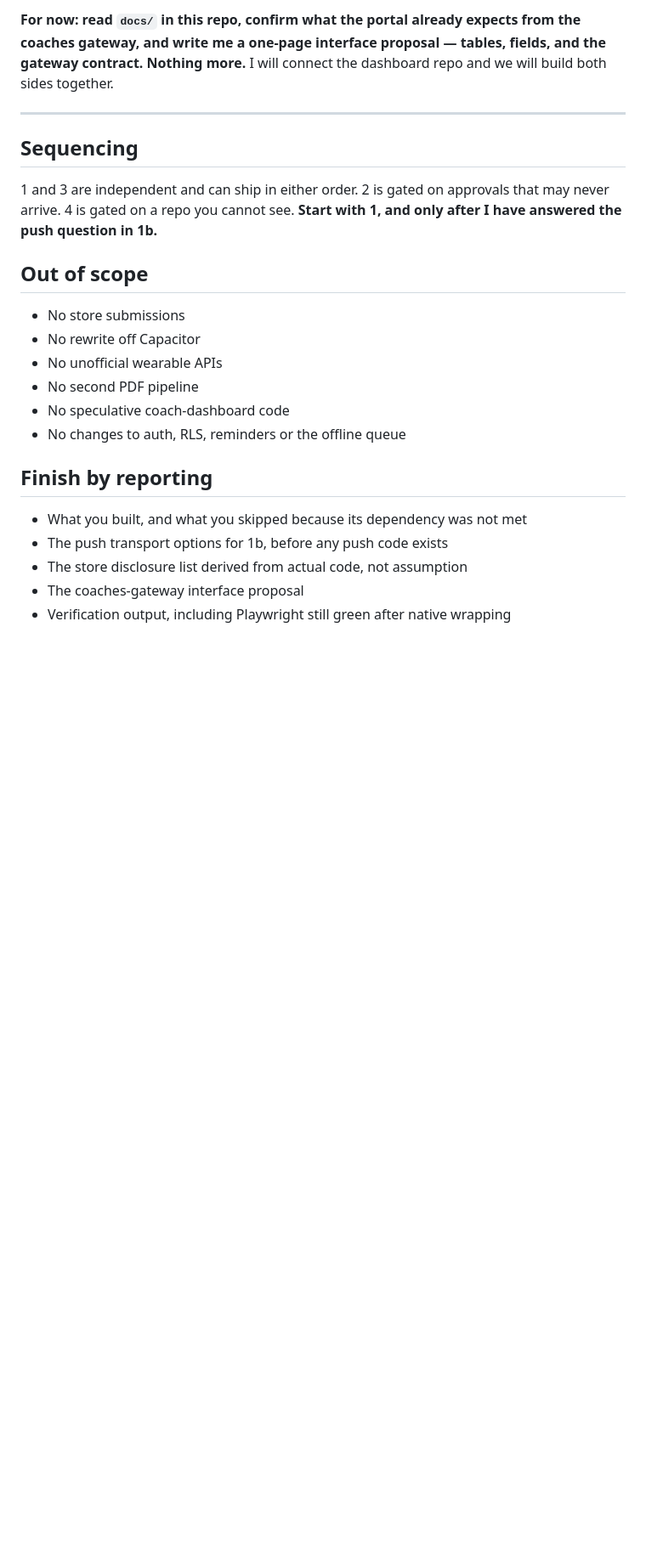
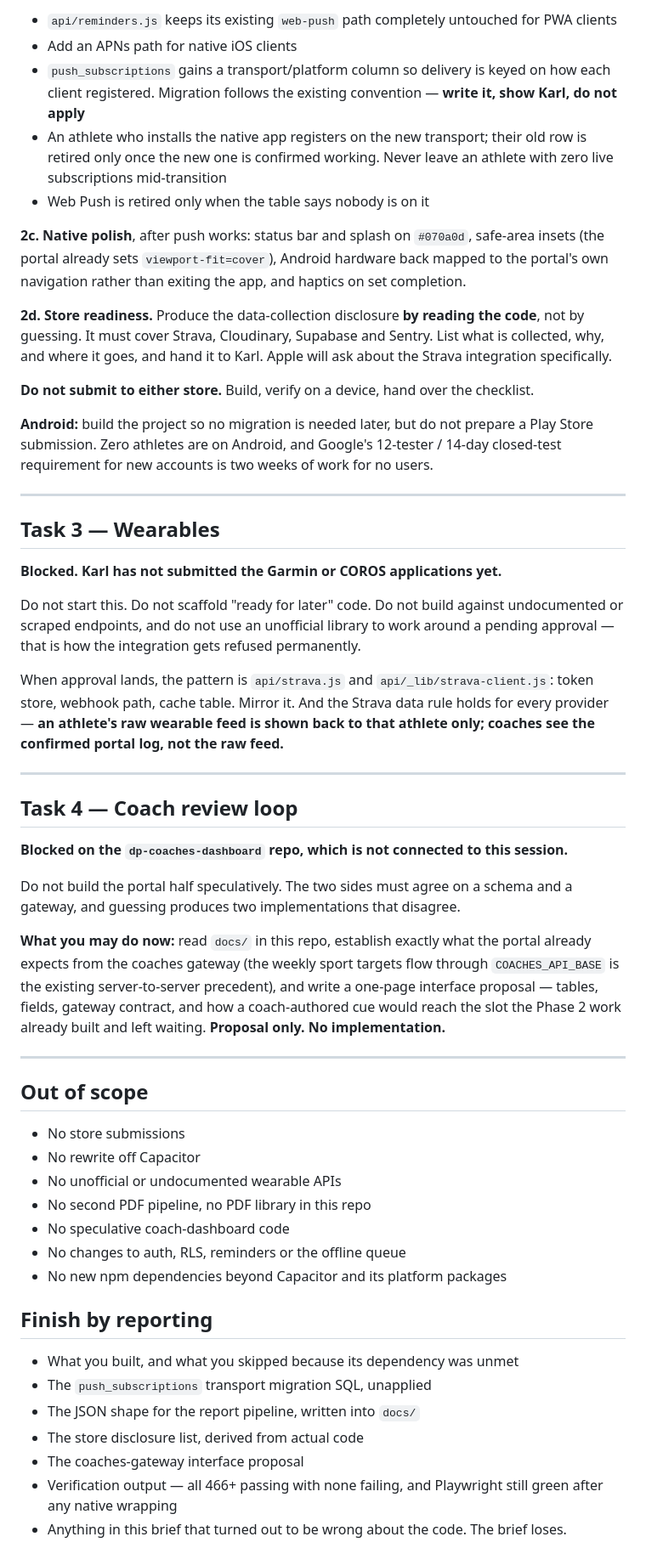
Before and after one commit to dualperformance-ka/dp-athlete-portal, a Markdown page: docs/phase-5-prompt.md, the part around one of its changes. Shown at 85% size. Drawn GitHub-style; blank space fills up the shorter version.

```diff
--- a/docs/phase-5-prompt.md
+++ b/docs/phase-5-prompt.md
@@ -145,29 +118,76 @@ When the dashboard repo is available, the shape is roughly:
 
-**For now: read `docs/` in this repo, confirm what the portal already expects from the coaches
-gateway, and write me a one-page interface proposal — tables, fields, and the gateway contract.
-Nothing more.** I will connect the dashboard repo and we will build both sides together.
+- `api/reminders.js` keeps its existing `web-push` path completely untouched for PWA clients
+- Add an APNs path for native iOS clients
+- `push_subscriptions` gains a transport/platform column so delivery is keyed on how each client
+  registered. Migration follows the existing convention — **write it, show Karl, do not apply**
+- An athlete who installs the native app registers on the new transport; their old row is retired
+  only once the new one is confirmed working. Never leave an athlete with zero live subscriptions
+  mid-transition
+- Web Push is retired only when the table says nobody is on it
+
+**2c. Native polish**, after push works: status bar and splash on `#070a0d`, safe-area insets (the
+portal already sets `viewport-fit=cover`), Android hardware back mapped to the portal's own
+navigation rather than exiting the app, and haptics on set completion.
+
+**2d. Store readiness.** Produce the data-collection disclosure **by reading the code**, not by
+guessing. It must cover Strava, Cloudinary, Supabase and Sentry. List what is collected, why, and
+where it goes, and hand it to Karl. Apple will ask about the Strava integration specifically.
+
+**Do not submit to either store.** Build, verify on a device, hand over the checklist.
+
+**Android:** build the project so no migration is needed later, but do not prepare a Play Store
+submission. Zero athletes are on Android, and Google's 12-tester / 14-day closed-test requirement
+for new accounts is two weeks of work for no users.
 
 ---
 
-## Sequencing
+## Task 3 — Wearables
 
-1 and 3 are independent and can ship in either order. 2 is gated on approvals that may never arrive.
-4 is gated on a repo you cannot see. **Start with 1, and only after I have answered the push
-question in 1b.**
+**Blocked. Karl has not submitted the Garmin or COROS applications yet.**
+
+Do not start this. Do not scaffold "ready for later" code. Do not build against undocumented or
+scraped endpoints, and do not use an unofficial library to work around a pending approval — that is
+how the integration gets refused permanently.
+
+When approval lands, the pattern is `api/strava.js` and `api/_lib/strava-client.js`: token store,
+webhook path, cache table. Mirror it. And the Strava data rule holds for every provider — **an
+athlete's raw wearable feed is shown back to that athlete only; coaches see the confirmed portal
+log, not the raw feed.**
+
+---
+
+## Task 4 — Coach review loop
+
+**Blocked on the `dp-coaches-dashboard` repo, which is not connected to this session.**
+
+Do not build the portal half speculatively. The two sides must agree on a schema and a gateway, and
+guessing produces two implementations that disagree.
+
+**What you may do now:** read `docs/` in this repo, establish exactly what the portal already expects
+from the coaches gateway (the weekly sport targets flow through `COACHES_API_BASE` is the existing
+server-to-server precedent), and write a one-page interface proposal — tables, fields, gateway
+contract, and how a coach-authored cue would reach the slot the Phase 2 work already built and left
+waiting. **Proposal only. No implementation.**
+
+---
 
 ## Out of scope
 
 - No store submissions
 - No rewrite off Capacitor
-- No unofficial wearable APIs
-- No second PDF pipeline
+- No unofficial or undocumented wearable APIs
+- No second PDF pipeline, no PDF library in this repo
 - No speculative coach-dashboard code
 - No changes to auth, RLS, reminders or the offline queue
+- No new npm dependencies beyond Capacitor and its platform packages
 
 ## Finish by reporting
 
-- What you built, and what you skipped because its dependency was not met
-- The push transport options for 1b, before any push code exists
-- The store disclosure list derived from actual code, not assumption
+- What you built, and what you skipped because its dependency was unmet
+- The `push_subscriptions` transport migration SQL, unapplied
+- The JSON shape for the report pipeline, written into `docs/`
+- The store disclosure list, derived from actual code
 - The coaches-gateway interface proposal
-- Verification output, including Playwright still green after native wrapping
+- Verification output — all 466+ passing with none failing, and Playwright still green after any
+  native wrapping
+- Anything in this brief that turned out to be wrong about the code. The brief loses.
```
Also changed, not shown: other parts of docs/phase-5-prompt.md (+74 -101 lines).
